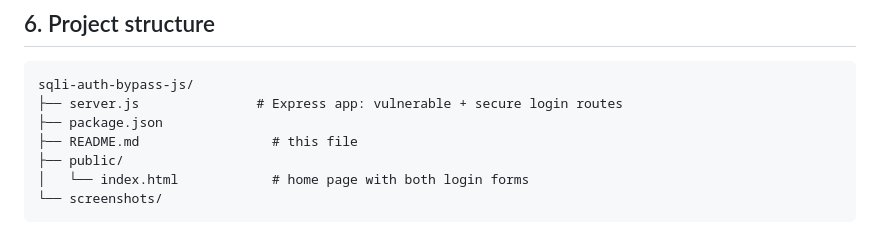
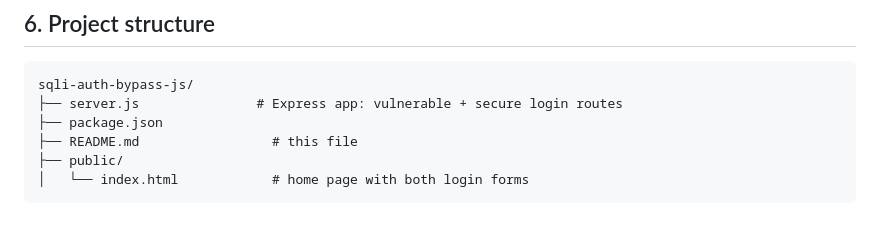
Before and after one commit to Priyanshu-pixel-hub/LAB_ASSIGNMENT_ON_WEB_VULNERABILITIES, a Markdown page: SQL-Injection-Auth-Bypass/README.md, the part around the change. Rendered like a GitHub page.

````diff
--- a/SQL-Injection-Auth-Bypass/README.md
+++ b/SQL-Injection-Auth-Bypass/README.md
@@ -146,5 +146,4 @@ sqli-auth-bypass-js/
 ├── README.md                 # this file
 ├── public/
 │   └── index.html            # home page with both login forms
-└── screenshots/
 ```
````
